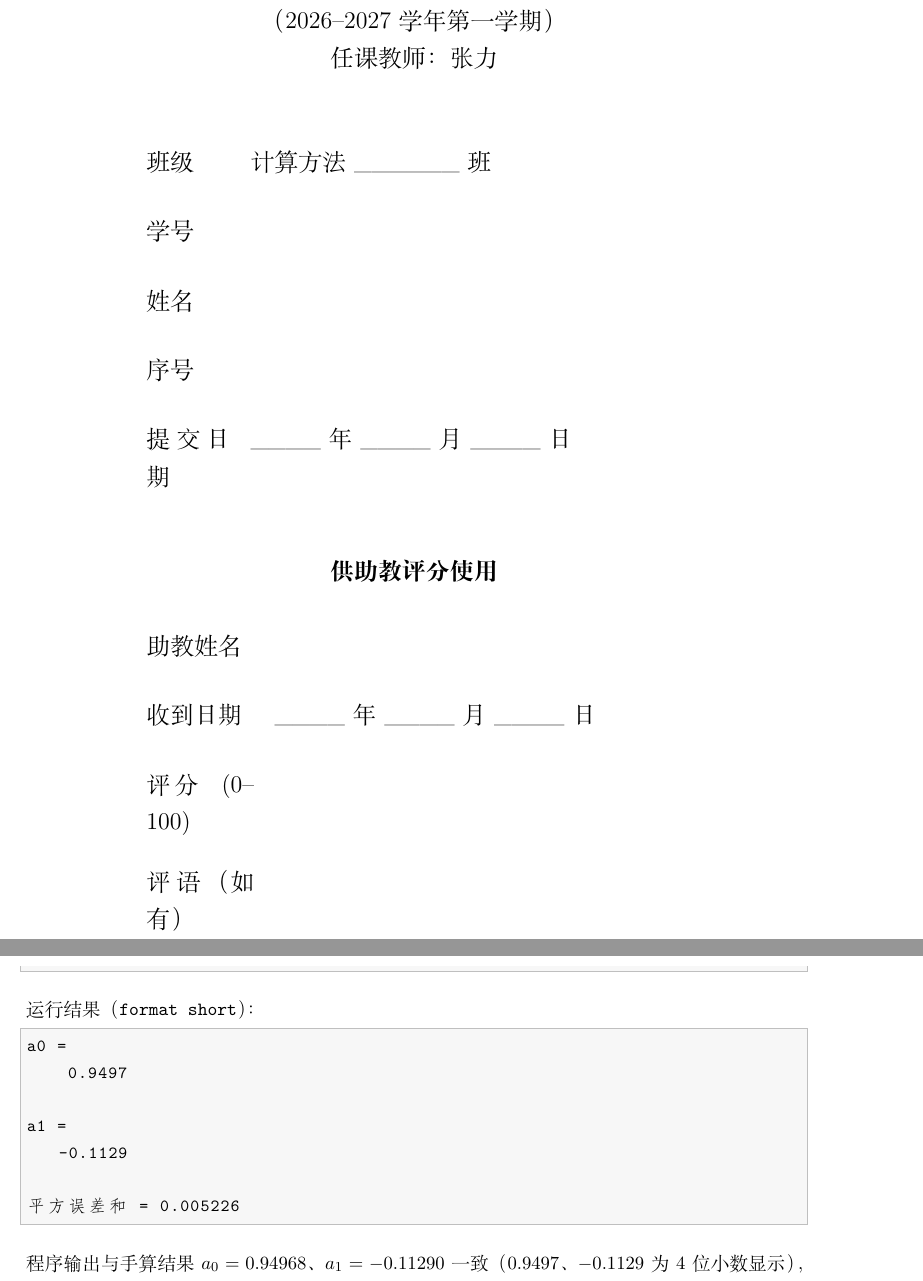
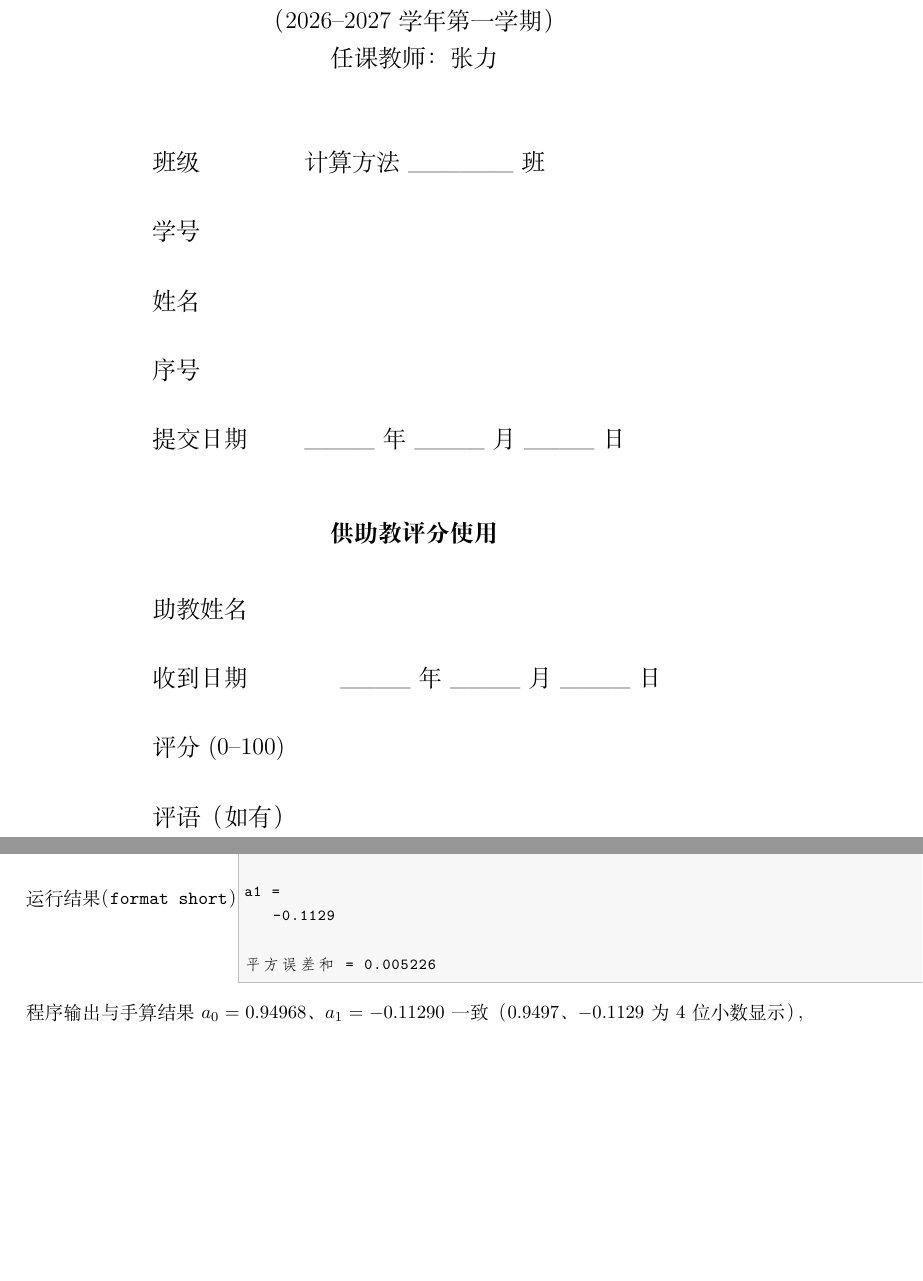
Before and after one commit to ddongdawang/computational-methods-homework, a LaTeX document (计算方法_作业02.tex): two parts of pages 1 and 11 of 11, joined at a grey line, cut so that both start at the same text, the shorter picture padded with empty space. Compiled offline with XeLaTeX.

```diff
--- a/计算方法_作业02.tex
+++ b/计算方法_作业02.tex
@@ -24,7 +24,7 @@
 \definecolor{codebg}{rgb}{0.97,0.97,0.97}
 \lstset{
   language=Matlab,
-  basicstyle=\ttfamily\small,
+  basicstyle=\ttfamily\footnotesize,
   commentstyle=\color{codegreen},
   keywordstyle=\color{codeblue},
   stringstyle=\color{red!70!black},
@@ -63,7 +63,7 @@
 
   {\zihao{4}
   \renewcommand{\arraystretch}{1.6}
-  \begin{tabular}{p{3.5em}p{18em}}
+  \begin{tabular}{p{5.5em}p{15.5em}}
     班级 & 计算方法\_\_\_\_\_\_班 \\[0.4em]
     学号 & \\[0.4em]
     姓名 & \\[0.4em]
@@ -77,7 +77,7 @@
   \vspace{1em}
   {\zihao{4}
   \renewcommand{\arraystretch}{1.6}
-  \begin{tabular}{p{4.5em}p{17em}}
+  \begin{tabular}{p{7em}p{14em}}
     助教姓名 & \\[0.4em]
     收到日期 & \_\_\_\_年 \_\_\_\_ 月 \_\_\_\_ 日 \\[0.4em]
     评分(0--100) & \\[0.4em]
@@ -598,6 +603,7 @@
 
 平方误差和 = 0.005226
 \end{lstlisting}
+\end{minipage}
 
 程序输出与手算结果 $a_0=0.94968$、$a_1=-0.11290$ 一致
 （$0.9497$、$-0.1129$ 为 4 位小数显示），说明程序正确。
```
Also changed, not shown: 计算方法_作业02.tex (5 more changed lines).
